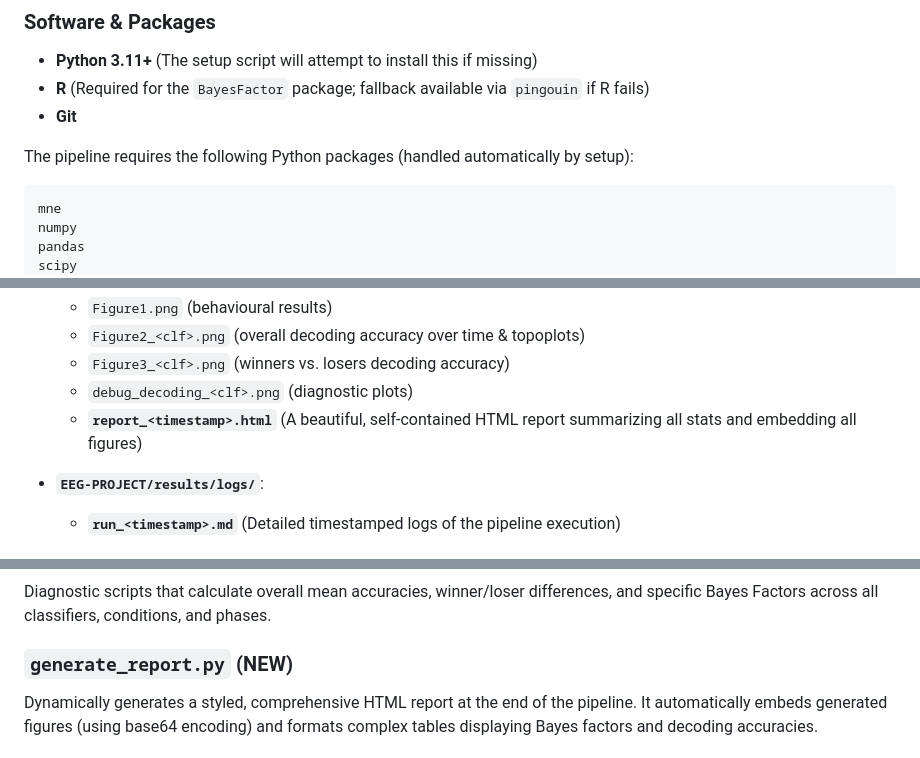
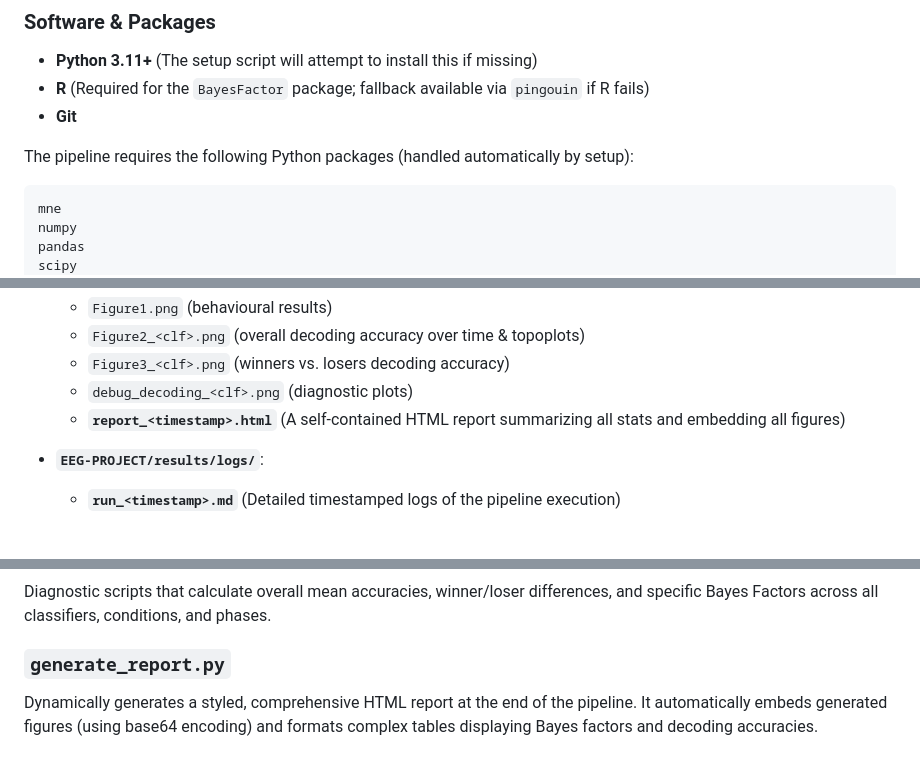
Before and after one commit to abijith611/EEG_PROJECT, a Markdown page: readme.md, 3 parts joined by grey strips. Rendered like a GitHub page.

````diff
--- a/readme.md
+++ b/readme.md
@@ -89,7 +89,7 @@ Accuracy over time & Bayes Factors        Behavioral distributions & Markov pred
 
 The pipeline requires the following Python packages (handled automatically by setup):
 
-```text
+```t
 mne
 numpy
 pandas
@@ -217,7 +217,7 @@ All generated files are stored in structured directories:
   - `Figure2_<clf>.png` (overall decoding accuracy over time & topoplots)
   - `Figure3_<clf>.png` (winners vs. losers decoding accuracy)
   - `debug_decoding_<clf>.png` (diagnostic plots)
-  - **`report_<timestamp>.html`** (A beautiful, self-contained HTML report summarizing all stats and embedding all figures)
+  - **`report_<timestamp>.html`** (A self-contained HTML report summarizing all stats and embedding all figures)
 
 - **`EEG-PROJECT/results/logs/`**:
   - **`run_<timestamp>.md`** (Detailed timestamped logs of the pipeline execution)
@@ -248,7 +248,7 @@ Generates Figure 2 (Decoding accuracy over time with topoplots) and Figure 3 (Wi
 
 Diagnostic scripts that calculate overall mean accuracies, winner/loser differences, and specific Bayes Factors across all classifiers, conditions, and phases.
 
-### `generate_report.py` (NEW)
+### `generate_report.py`
 
 Dynamically generates a styled, comprehensive HTML report at the end of the pipeline. It automatically embeds generated figures (using base64 encoding) and formats complex tables displaying Bayes factors and decoding accuracies.
 
````
Also changed, not shown: other parts of readme.md (+1 -1 lines).
